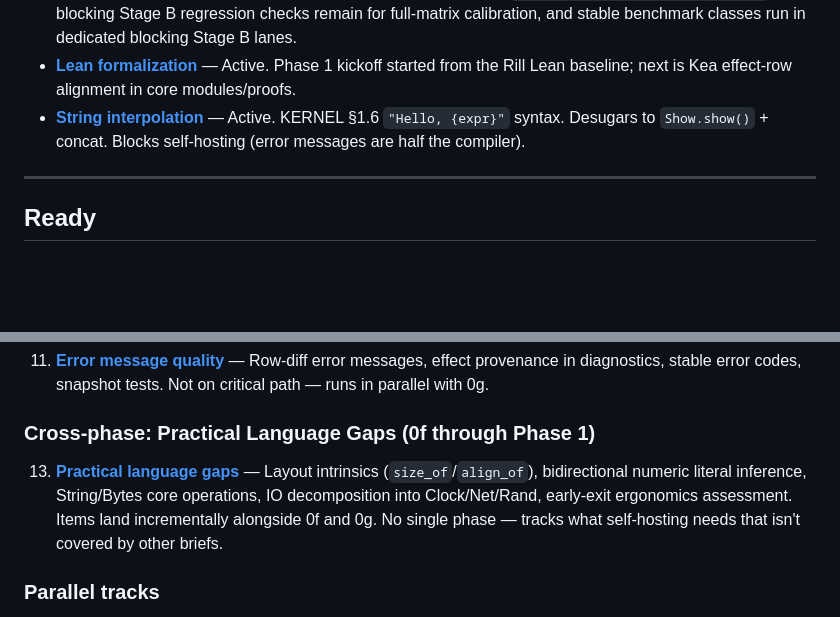
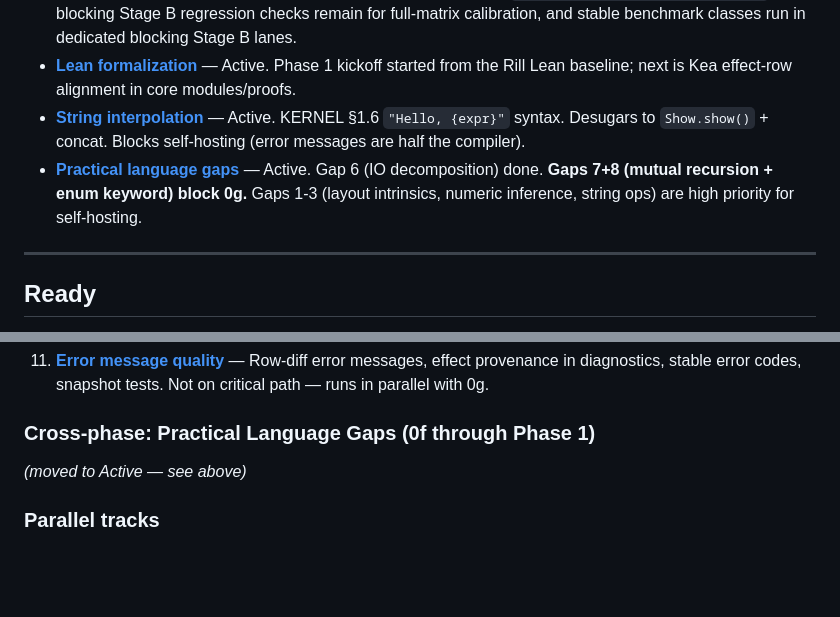
Before and after one commit to amplifiedai/kea, a Markdown page: BRIEFS/INDEX.md, 2 parts joined by grey strips. Rendered like a GitHub page; blank space fills up the shorter version.

```diff
--- a/BRIEFS/INDEX.md
+++ b/BRIEFS/INDEX.md
@@ -30,6 +30,7 @@ Work in progress right now. Each entry should have a `## Progress` section in it
 - **[Benchmark infrastructure](in-progress/benchmark-infrastructure.md)** — Active. `divan` harness is in-tree (`kea-bench` + `AllocProfiler`) with lex/parse/infer/lower/codegen workload baselines plus string/allocation variants; stable artifacts are exported (`raw/csv/json/meta`), repeat-run variance summaries are generated (`bench:variance`), CI Stage A publishes baseline+variance artifacts, CodSpeed CI is wired via `codspeed-divan-compat` using OIDC auth, whole-program corpus tooling (`benchmarks/programs` + `bench:programs`) is bootstrapped with no-shell/inner-iteration execution for lower noise, whole-program variance summaries are automated, benchmark workflows now use cache-friendly stable target dirs (`KEA_AGENT_TARGET_DIR=target/ci-*`), non-blocking Stage B regression checks remain for full-matrix calibration, and stable benchmark classes run in dedicated blocking Stage B lanes.
 - **[Lean formalization](in-progress/lean-formalization.md)** — Active. Phase 1 kickoff started from the Rill Lean baseline; next is Kea effect-row alignment in core modules/proofs.
 - **[String interpolation](in-progress/string-interpolation.md)** — Active. KERNEL §1.6 `"Hello, {expr}"` syntax. Desugars to `Show.show()` + concat. Blocks self-hosting (error messages are half the compiler).
+- **[Practical language gaps](in-progress/practical-language-gaps.md)** — Active. Gap 6 (IO decomposition) done. **Gaps 7+8 (mutual recursion + enum keyword) block 0g.** Gaps 1-3 (layout intrinsics, numeric inference, string ops) are high priority for self-hosting.
 
 ---
 
@@ -75,7 +76,7 @@ Designed and approved. Ready to pick up. Ordered by execution sequence per ROADM
 
 ### Cross-phase: Practical Language Gaps (0f through Phase 1)
 
-13. **[Practical language gaps](todo/practical-language-gaps.md)** — Layout intrinsics (`size_of`/`align_of`), bidirectional numeric literal inference, String/Bytes core operations, IO decomposition into Clock/Net/Rand, early-exit ergonomics assessment. Items land incrementally alongside 0f and 0g. No single phase — tracks what self-hosting needs that isn't covered by other briefs.
+*(moved to Active — see above)*
 
 ### Parallel tracks
 
```
Also changed, not shown: BRIEFS/PRACTICAL-GAPS-NOTE.md (added, +122 -0 lines), BRIEFS/in-progress/practical-language-gaps.md (added, +270 -0 lines).
